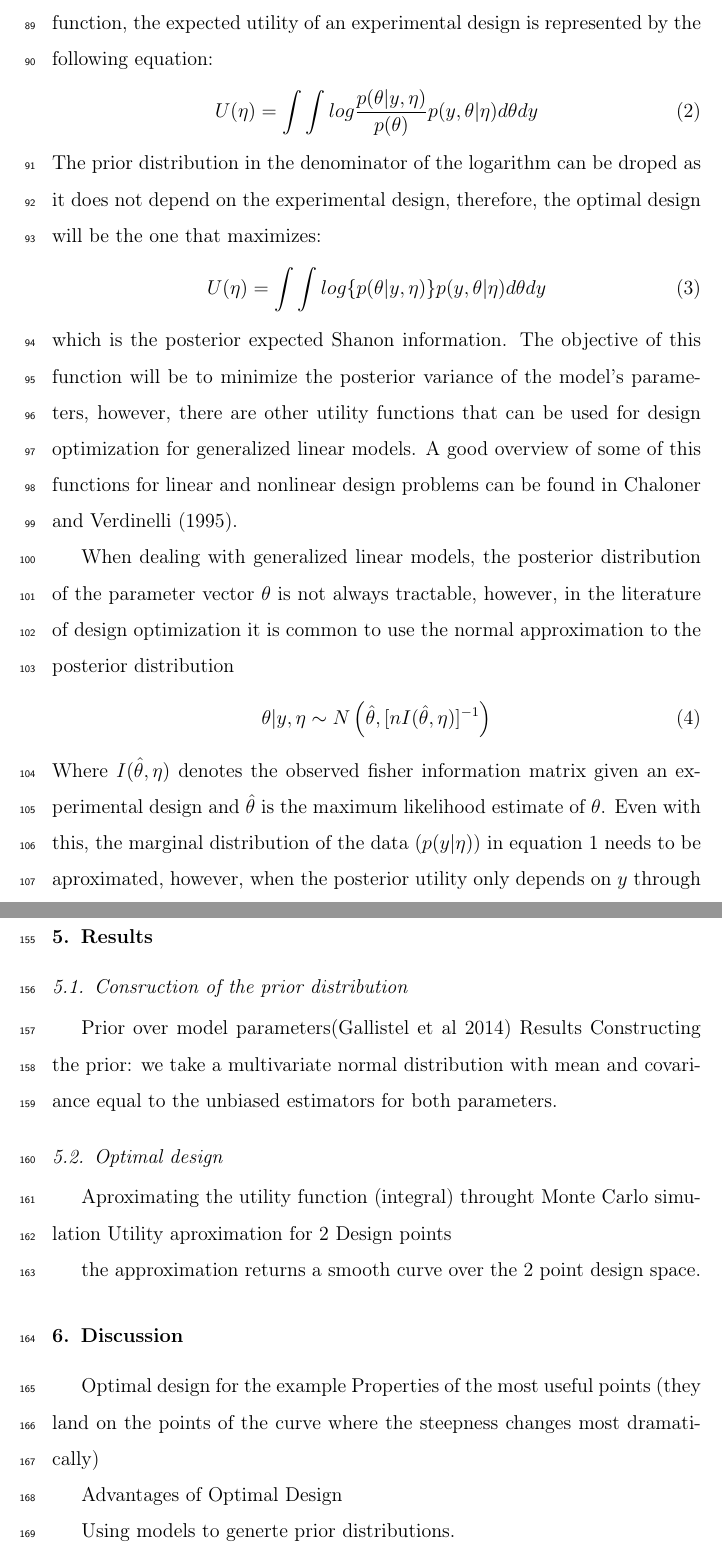
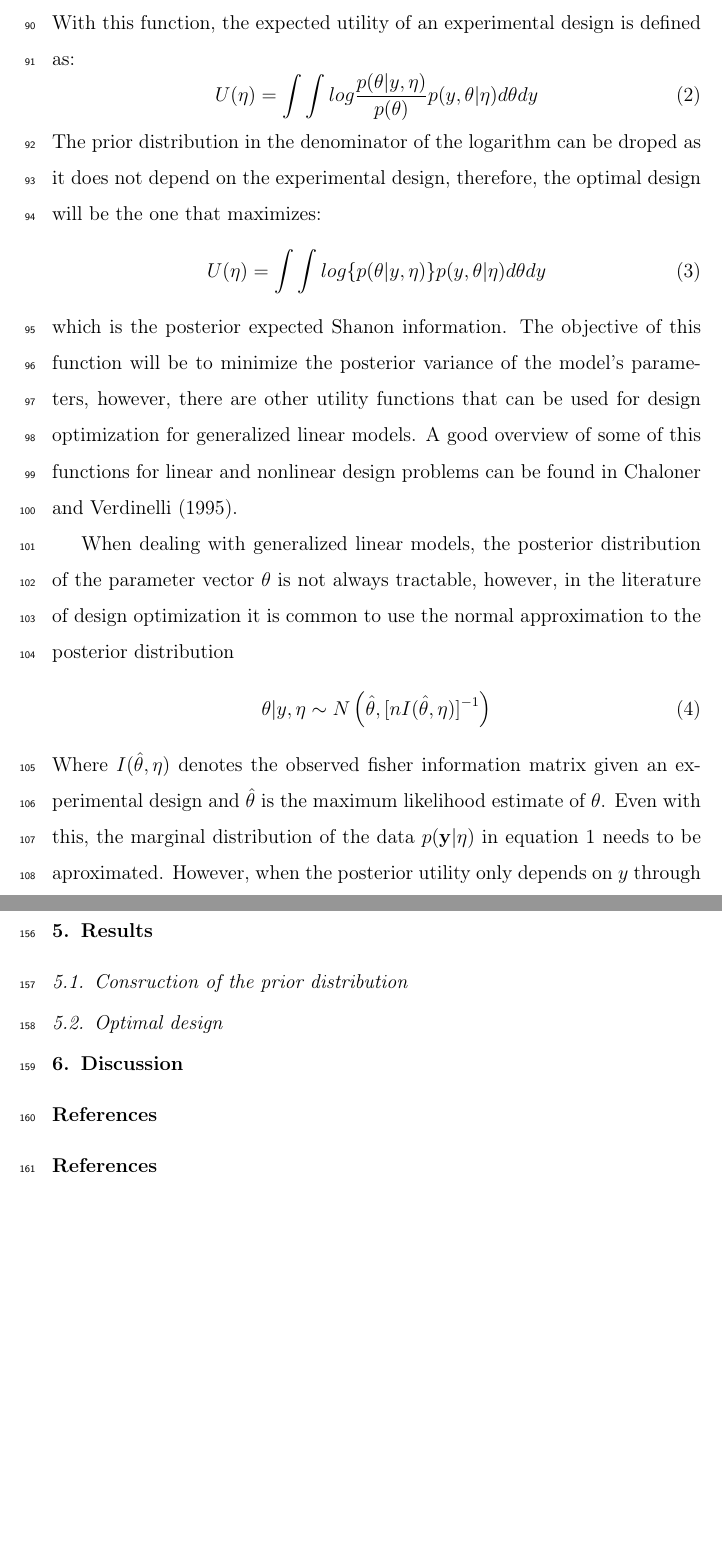
Before and after one commit to ManuelVU/Optimal_Psychophisics, a LaTeX paper (doc/OD_Psychophisics.tex): two parts of pages 5 and 8 of 12, joined at a grey line, cut so that both start at the same text, the shorter picture padded with empty space. Compiled offline with pdfLaTeX.

Commit message:
changes to pdf

```diff
--- a/doc/OD_Psychophisics.tex
+++ b/doc/OD_Psychophisics.tex
@@ -158,7 +156,7 @@ where $p(\theta|\mathbf{y},\eta)$ represents the posterior probability of $\thet
 
 Many utility functions have been proposed for both linear and non-linear design problems, however, as was previously mentioned, the choice of a utility function depends on the research question. For example, \cite{Myung2009} used the sum of squered errors between the data generated by a model and the predictions of a competing one given an expeirmental design. This is because, the objective is to find a design that can discriminate the predictions of the two. On the other hand, \cite{ZL2010} choose a utility function based on the Bayes Factor. Both of this functions will have their advantages, nontheless, the first, emphasizes disciminability of model's predictions, while the second one aims for a design in which the data generating model is more likely.
 
-When the objective of the experiment is to make an inference about the parameters of a generalized linear model, some authors \citep[e.g.][]{Ber1979} have proposed to consider the gain in Shanon's Information as a utility function. In this case, the objective is to find the design $\eta$ that maximizes the expected gain in Shanon Information, or equvalently, maximizes the Kullback-Leibler divergence between the posterior and prior distribution. With this function, the expected utility of an experimental design is represented by the following equation:
+When the objective of the experiment is to make an inference about the parameters of a generalized linear model, some authors \citep[e.g.][]{Ber1979} have proposed to consider the gain in Shanon's Information as a utility function. In this case, the objective is to find the design $\eta$ that maximizes the expected gain in Shanon Information, or equvalently, maximizes the Kullback-Leibler divergence between the posterior and prior distribution. With this function, the expected utility of an experimental design is defined as:
 \begin{equation}
 U(\eta)=\int \int log\frac{p(\theta|y,\eta)}{p(\theta)} p(y,\theta |\eta) d\theta dy
 \label{klu}
@@ -274,10 +272,6 @@ The previous integral can be approximated via Monte Carlo sampling
 
 \subsection{Consruction of the prior distribution}
 
-Prior over model parameters(Gallistel et al 2014)
-Results
-Constructing the prior: we take a multivariate normal distribution with mean and covariance equal to the unbiased estimators for both parameters.
-
 
 \subsection{Optimal design}
 
@@ -299,20 +293,8 @@ Constructing the prior: we take a multivariate normal distribution with mean and
 \label{fig:jn}
 \end{figure}
 
-Aproximating the utility function (integral) throught Monte Carlo simulation
-Utility aproximation for 2 Design points
-
-the approximation returns a smooth curve over the 2 point design space.
-
 \section{Discussion}
 \label{S:4}
-
-Optimal design for the example
-Properties of the most useful points (they land on the points of the curve where the steepness changes most dramatically)
-
-Advantages of Optimal Design
-
-Using models to generte prior distributions.
 
 %% The Appendices part is started with the command \appendix;
 %% appendix sections are then done as normal sections
```
Also changed, not shown: doc/OD_Psychophisics.pdf, doc/OD_Psychophisics.tex (12 more changed lines), 3 other files.
